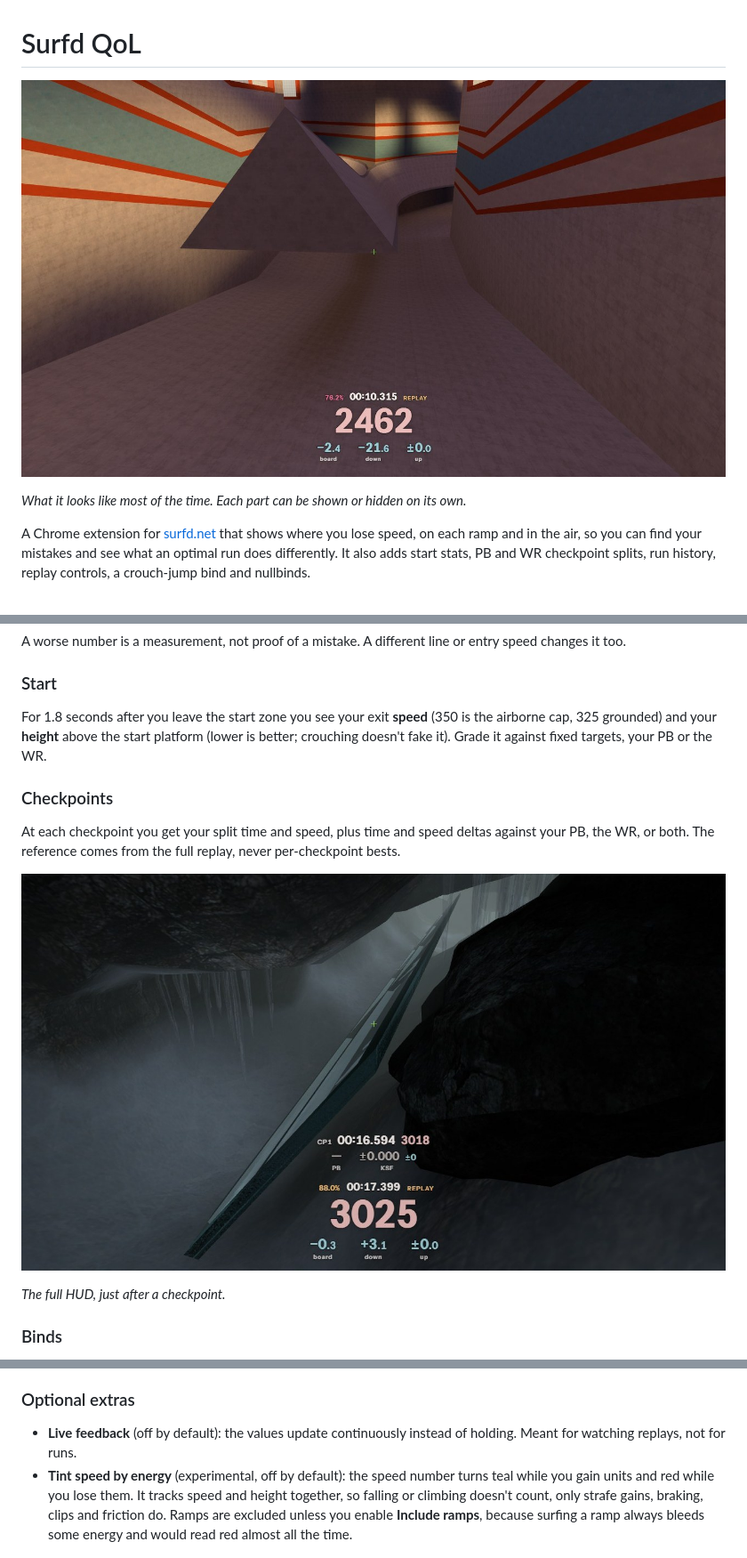
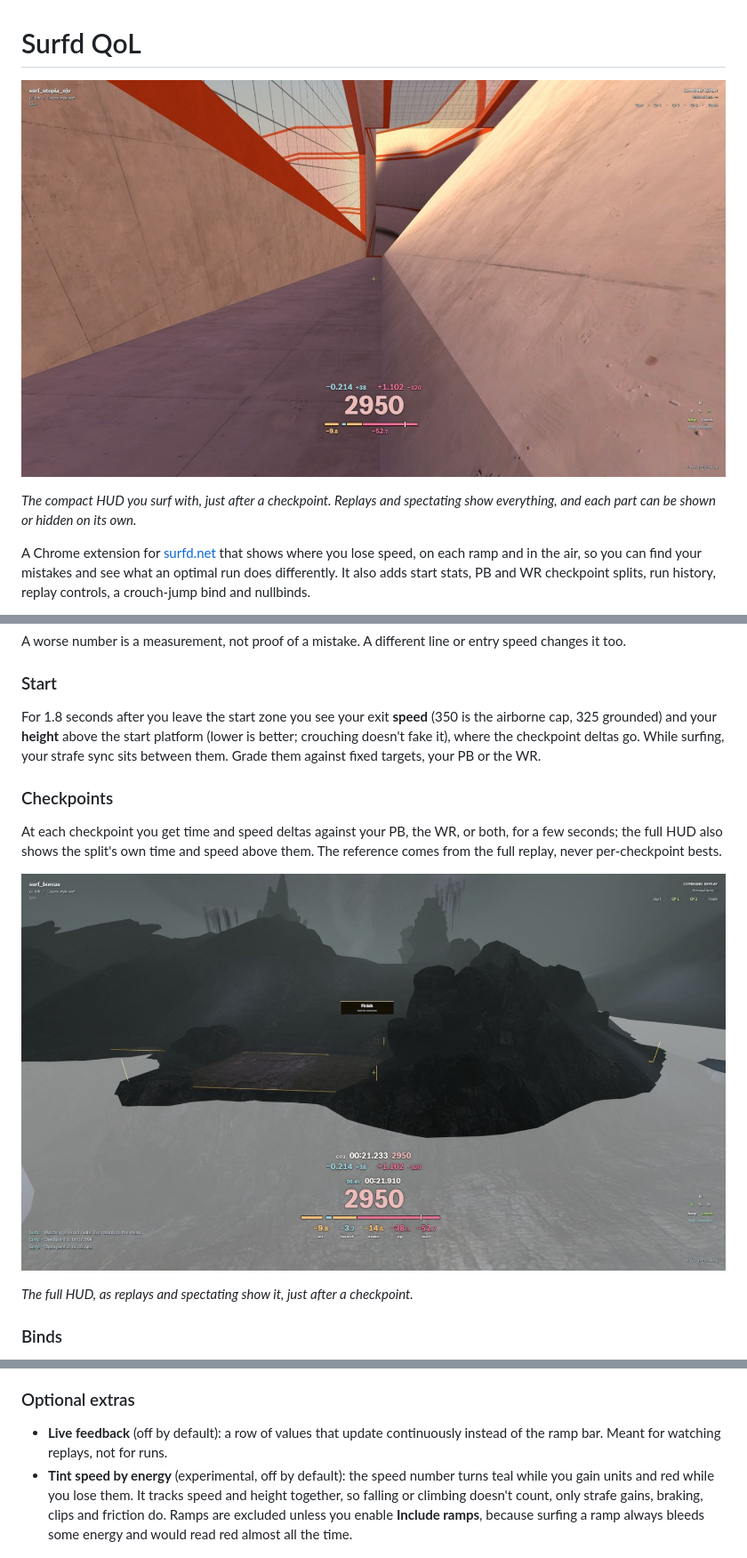
Before and after one commit to EduardR02/surfd-qol, a Markdown page: README.md, 3 parts joined by grey strips. Shown at 89% size. Drawn GitHub-style; pictures changed too: docs/hud-full.jpg, docs/hud.jpg.

```diff
--- a/README.md
+++ b/README.md
@@ -4,5 +4,5 @@
 
-*What it looks like most of the time. Each part can be shown or hidden on its own.*
+*The compact HUD you surf with, just after a checkpoint. Replays and spectating show everything, and each part can be shown or hidden on its own.*
 
 A Chrome extension for [surfd.net](https://surfd.net/) that shows where you lose speed, on each ramp and in the air, so you can find your mistakes and see what an optimal run does differently. It also adds start stats, PB and WR checkpoint splits, run history, replay controls, a crouch-jump bind and nullbinds.
 
@@ -65,15 +68,15 @@ A worse number is a measurement, not proof of a mistake. A different line or ent
 
 ### Start
 
-For 1.8 seconds after you leave the start zone you see your exit **speed** (350 is the airborne cap, 325 grounded) and your **height** above the start platform (lower is better; crouching doesn't fake it). Grade it against fixed targets, your PB or the WR.
+For 1.8 seconds after you leave the start zone you see your exit **speed** (350 is the airborne cap, 325 grounded) and your **height** above the start platform (lower is better; crouching doesn't fake it), where the checkpoint deltas go. While surfing, your strafe sync sits between them. Grade them against fixed targets, your PB or the WR.
 
 ### Checkpoints
 
-At each checkpoint you get your split time and speed, plus time and speed deltas against your PB, the WR, or both. The reference comes from the full replay, never per-checkpoint bests.
+At each checkpoint you get time and speed deltas against your PB, the WR, or both, for a few seconds; the full HUD also shows the split's own time and speed above them. The reference comes from the full replay, never per-checkpoint bests.
 
-![The full HUD on Boreas just after a checkpoint: split time and speed against the KSF record above the timer, and board, down and up values below](docs/hud-full.jpg)
+![The full HUD on Boreas just after a checkpoint, as replays show it: the split with its PB and KSF deltas, the timer and sync, the speed, and the ramp bar with air, board, down, up and surf written out under it](docs/hud-full.jpg)
 
-*The full HUD, just after a checkpoint.*
+*The full HUD, as replays and spectating show it, just after a checkpoint.*
 
 ### Binds
 
@@ -117,7 +120,7 @@ Replays get full feedback, plus a **Hull: crouched / standing** line in the game
 
 ### Optional extras
 
-- **Live feedback** (off by default): the values update continuously instead of holding. Meant for watching replays, not for runs.
+- **Live feedback** (off by default): a row of values that update continuously instead of the ramp bar. Meant for watching replays, not for runs.
 - **Tint speed by energy** (experimental, off by default): the speed number turns teal while you gain units and red while you lose them. It tracks speed and height together, so falling or climbing doesn't count, only strafe gains, braking, clips and friction do. Ramps are excluded unless you enable **Include ramps**, because surfing a ramp always bleeds some energy and would read red almost all the time.
 
 ## Is it safe for ranked runs?
```
Also changed, not shown: other parts of README.md (+9 -6 lines), docs/settings.jpg, 1 other file.
